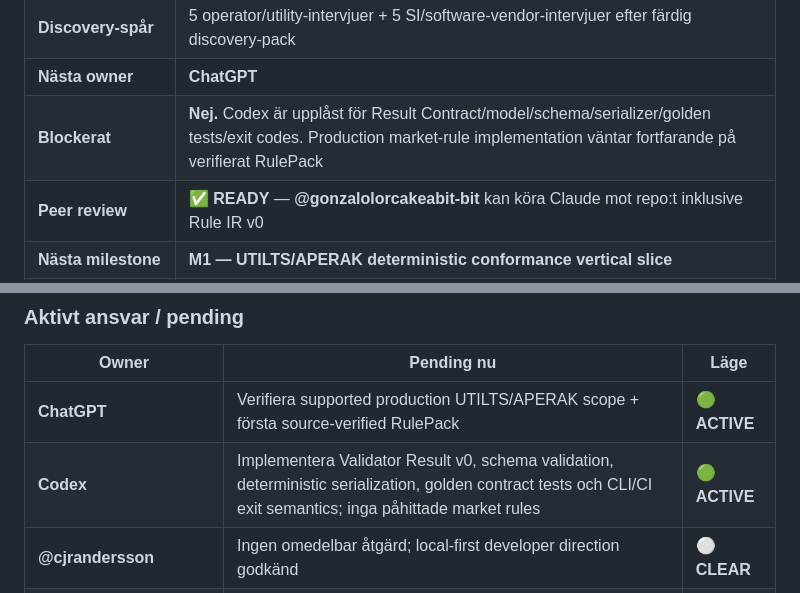
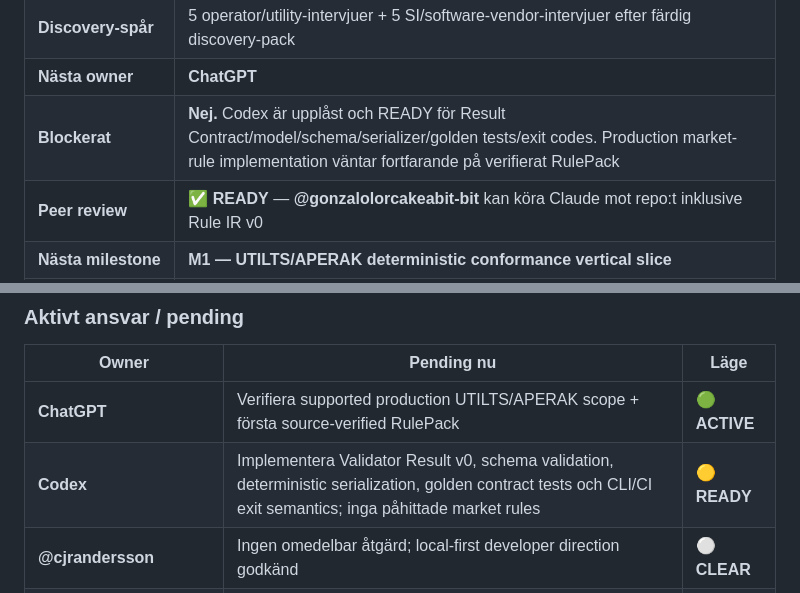
Before and after one commit to cjrandersson/tydel-arosyn-mcp, a Markdown page: README.md, 2 parts joined by grey strips. Rendered like a GitHub page.

Commit message:
cockpit: mark Codex ready after result-contract lock

```diff
--- a/README.md
+++ b/README.md
@@ -35,7 +35,7 @@ Se [`docs/product/positioning.md`](docs/product/positioning.md), [`Decision 0005
 | **Developer direction** | ✅ **APPROVED** — local-first CLI / CI / GitHub Action; `<15 ms` är benchmark target |
 | **Discovery-spår** | 5 operator/utility-intervjuer + 5 SI/software-vendor-intervjuer efter färdig discovery-pack |
 | **Nästa owner** | **ChatGPT** |
-| **Blockerat** | **Nej.** Codex är upplåst för Result Contract/model/schema/serializer/golden tests/exit codes. Production market-rule implementation väntar fortfarande på verifierat RulePack |
+| **Blockerat** | **Nej.** Codex är upplåst och READY för Result Contract/model/schema/serializer/golden tests/exit codes. Production market-rule implementation väntar fortfarande på verifierat RulePack |
 | **Peer review** | ✅ **READY** — **@gonzalolorcakeabit-bit** kan köra Claude mot repo:t inklusive Rule IR v0 |
 | **Nästa milestone** | **M1 — UTILTS/APERAK deterministic conformance vertical slice** |
 | **Senast uppdaterad** | **2026-10-07** |
@@ -45,7 +45,7 @@ Se [`docs/product/positioning.md`](docs/product/positioning.md), [`Decision 0005
 | Owner | Pending nu | Läge |
 |---|---|---|
 | **ChatGPT** | Verifiera supported production UTILTS/APERAK scope + första source-verified RulePack | 🟢 **ACTIVE** |
-| **Codex** | Implementera Validator Result v0, schema validation, deterministic serialization, golden contract tests och CLI/CI exit semantics; inga påhittade market rules | 🟢 **ACTIVE** |
+| **Codex** | Implementera Validator Result v0, schema validation, deterministic serialization, golden contract tests och CLI/CI exit semantics; inga påhittade market rules | 🟡 **READY** |
 | **@cjrandersson** | Ingen omedelbar åtgärd; local-first developer direction godkänd | ⚪ **CLEAR** |
 | **@gonzalolorcakeabit-bit** | Claude peer review av uppdaterat repo inklusive Rule IR v0 | 🟡 **READY** |
 
```
